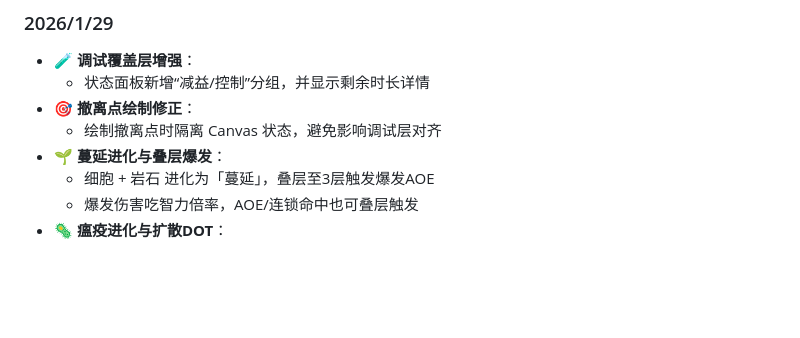
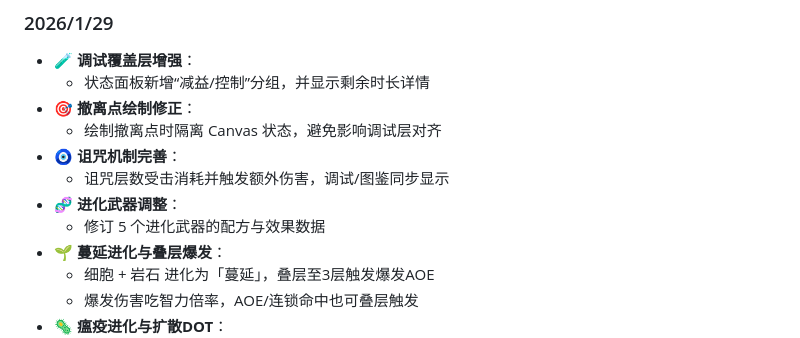
Before and after one commit to szpaladin/roguelike_game_v2, a Markdown page: README.md, the part around the change. Drawn GitHub-style; blank space fills up the shorter version.

Commit message:
docs: update changelog for curse and evolutions

```diff
--- a/README.md
+++ b/README.md
@@ -58,6 +58,10 @@ npm test
   - 状态面板新增“减益/控制”分组，并显示剩余时长详情
 - 🎯 **撤离点绘制修正**：
   - 绘制撤离点时隔离 Canvas 状态，避免影响调试层对齐
+- 🧿 **诅咒机制完善**：
+  - 诅咒层数受击消耗并触发额外伤害，调试/图鉴同步显示
+- 🧬 **进化武器调整**：
+  - 修订 5 个进化武器的配方与效果数据
 - 🌱 **蔓延进化与叠层爆发**：
   - 细胞 + 岩石 进化为「蔓延」，叠层至3层触发爆发AOE
   - 爆发伤害吃智力倍率，AOE/连锁命中也可叠层触发
```
